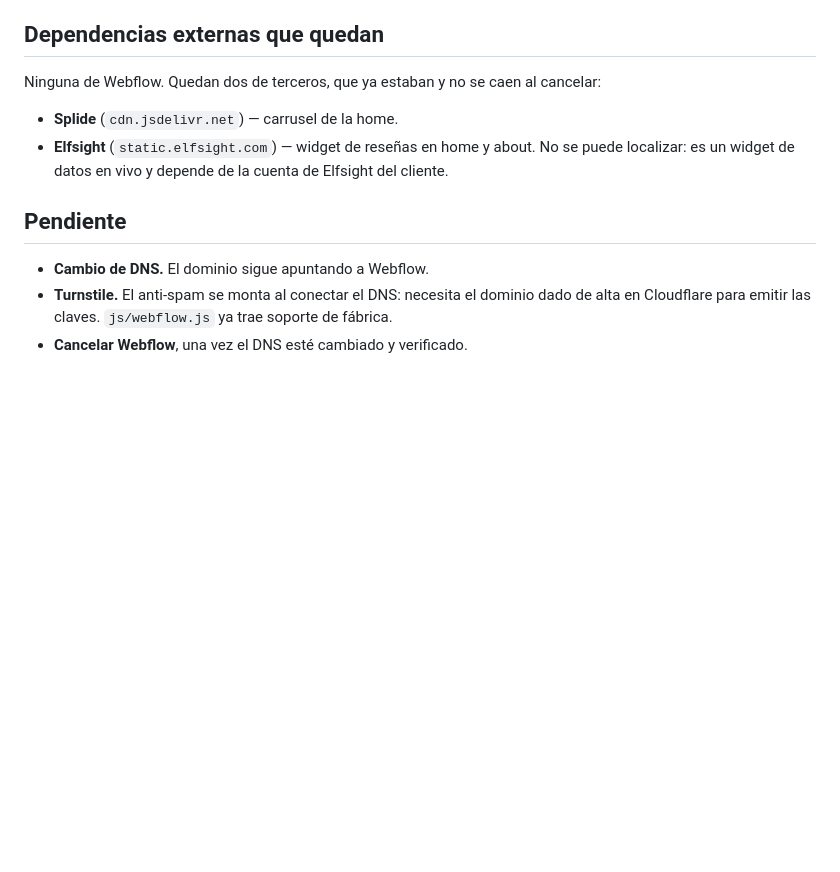
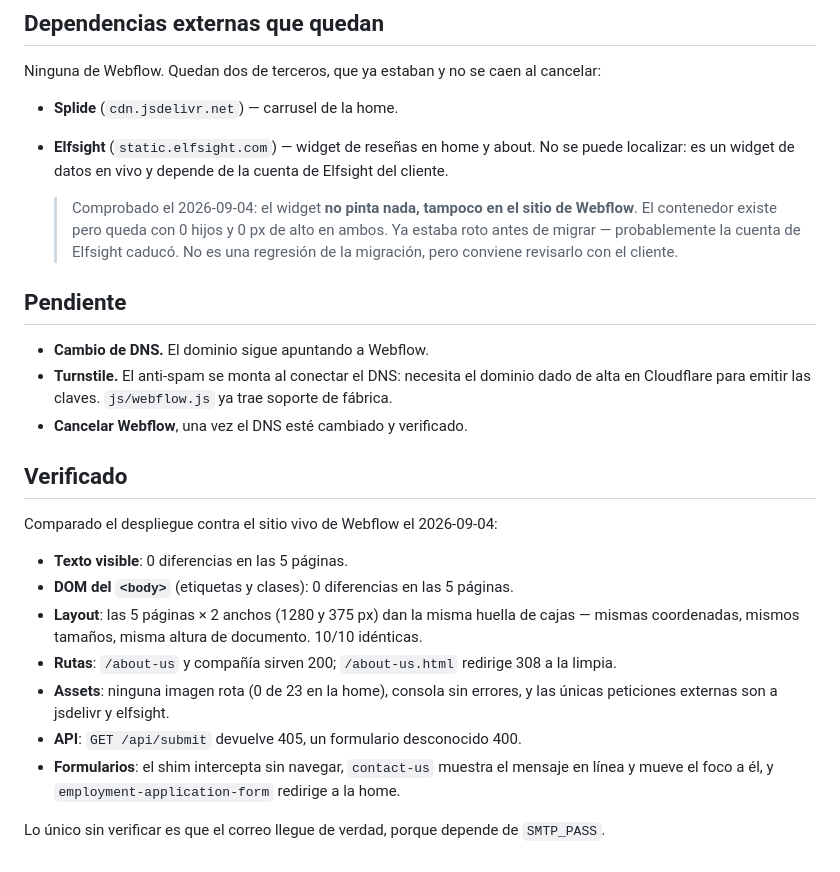
Before and after one commit to Senavia-Corp/support-staff-solutions, a Markdown page: README.md, the part around the change. Drawn GitHub-style; blank space fills up the shorter version.

Commit message:
Documentar la verificacion y el estado del widget de Elfsight
El widget de resenas no pinta nada en el despliegue, pero tampoco en el
sitio de Webflow: el contenedor queda con 0 hijos y 0px de alto en los
dos. Ya estaba roto antes de migrar, no es una regresion.

Co-Authored-By: Claude Opus 5 <noreply@anthropic.com>

```diff
--- a/README.md
+++ b/README.md
@@ -71,9 +71,31 @@ Ninguna de Webflow. Quedan dos de terceros, que ya estaban y no se caen al cance
 - **Elfsight** (`static.elfsight.com`) — widget de reseñas en home y about. No se puede
   localizar: es un widget de datos en vivo y depende de la cuenta de Elfsight del cliente.
 
+  > Comprobado el 2026-09-04: el widget **no pinta nada, tampoco en el sitio de Webflow**.
+  > El contenedor existe pero queda con 0 hijos y 0 px de alto en ambos. Ya estaba roto
+  > antes de migrar — probablemente la cuenta de Elfsight caducó. No es una regresión de
+  > la migración, pero conviene revisarlo con el cliente.
+
 ## Pendiente
 
 - **Cambio de DNS.** El dominio sigue apuntando a Webflow.
 - **Turnstile.** El anti-spam se monta al conectar el DNS: necesita el dominio dado de alta
   en Cloudflare para emitir las claves. `js/webflow.js` ya trae soporte de fábrica.
 - **Cancelar Webflow**, una vez el DNS esté cambiado y verificado.
+
+## Verificado
+
+Comparado el despliegue contra el sitio vivo de Webflow el 2026-09-04:
+
+- **Texto visible**: 0 diferencias en las 5 páginas.
+- **DOM del `<body>`** (etiquetas y clases): 0 diferencias en las 5 páginas.
+- **Layout**: las 5 páginas × 2 anchos (1280 y 375 px) dan la misma huella de cajas —
+  mismas coordenadas, mismos tamaños, misma altura de documento. 10/10 idénticas.
+- **Rutas**: `/about-us` y compañía sirven 200; `/about-us.html` redirige 308 a la limpia.
+- **Assets**: ninguna imagen rota (0 de 23 en la home), consola sin errores, y las únicas
+  peticiones externas son a jsdelivr y elfsight.
+- **API**: `GET /api/submit` devuelve 405, un formulario desconocido 400.
+- **Formularios**: el shim intercepta sin navegar, `contact-us` muestra el mensaje en línea
+  y mueve el foco a él, y `employment-application-form` redirige a la home.
+
+Lo único sin verificar es que el correo llegue de verdad, porque depende de `SMTP_PASS`.
```
